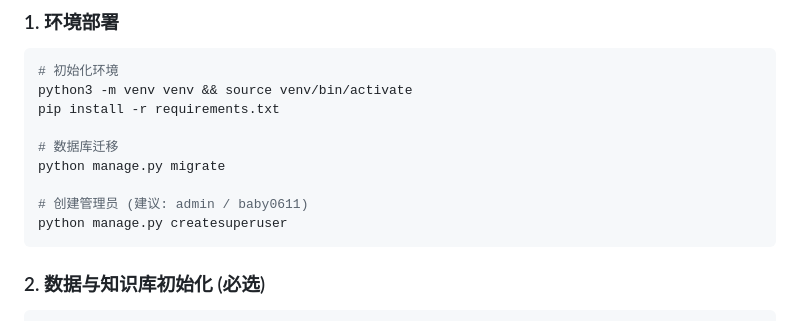
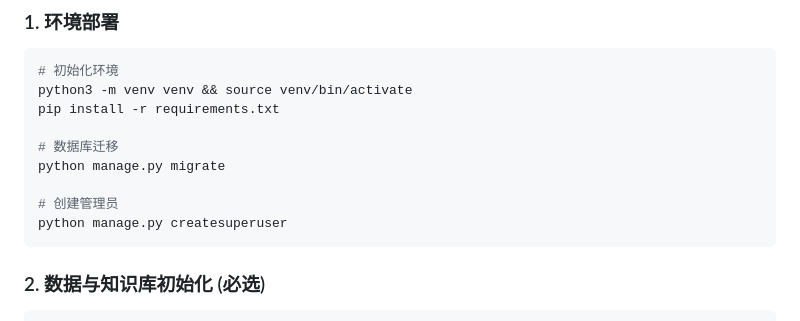
Before and after one commit to zhanzhikai611-del/Industrial-Anomaly-Detection, a Markdown page: README.md, the part around the change. Drawn GitHub-style.

````diff
--- a/README.md
+++ b/README.md
@@ -53,7 +53,7 @@ pip install -r requirements.txt
 # 数据库迁移
 python manage.py migrate
 
-# 创建管理员 (建议: admin / baby0611)
+# 创建管理员
 python manage.py createsuperuser
 ```
 
````
